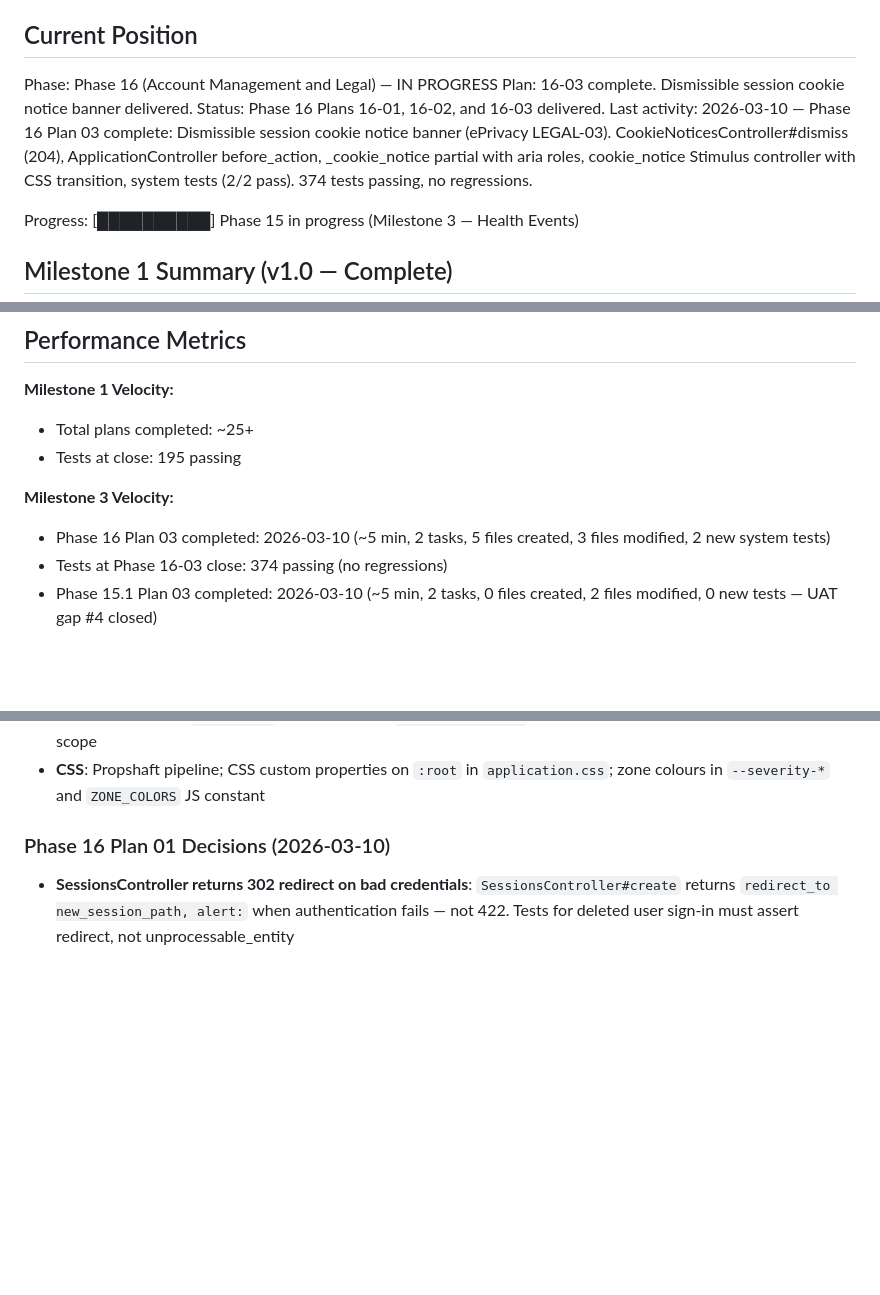
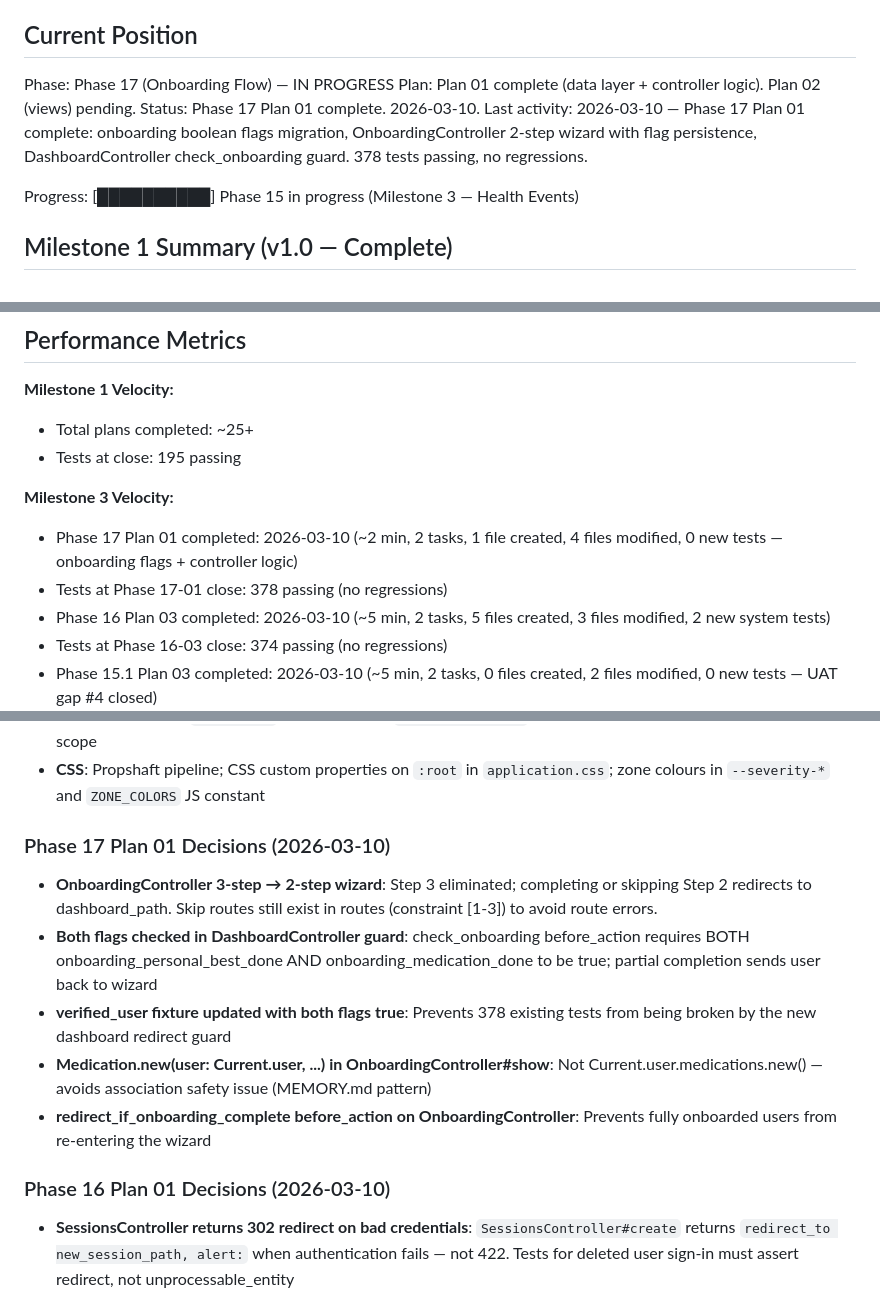
Before and after one commit to joeasante/asthma-buddy, a Markdown page: .ariadna_planning/STATE.md, 3 parts joined by grey strips. Rendered like a GitHub page; blank space fills up the shorter version.

Commit message:
docs(17-01): complete onboarding data layer plan
- Create 17-01-SUMMARY.md documenting migration, controller refactor, and dashboard guard
- Update STATE.md: phase position, decisions, performance metric, session continuity

```diff
--- a/.ariadna_planning/STATE.md
+++ b/.ariadna_planning/STATE.md
@@ -9,10 +9,10 @@ See: .ariadna_planning/PROJECT.md (updated 2026-03-08)
 
 ## Current Position
 
-Phase: Phase 16 (Account Management and Legal) — IN PROGRESS
-Plan: 16-03 complete. Dismissible session cookie notice banner delivered.
-Status: Phase 16 Plans 16-01, 16-02, and 16-03 delivered.
-Last activity: 2026-03-10 — Phase 16 Plan 03 complete: Dismissible session cookie notice banner (ePrivacy LEGAL-03). CookieNoticesController#dismiss (204), ApplicationController before_action, _cookie_notice partial with aria roles, cookie_notice Stimulus controller with CSS transition, system tests (2/2 pass). 374 tests passing, no regressions.
+Phase: Phase 17 (Onboarding Flow) — IN PROGRESS
+Plan: Plan 01 complete (data layer + controller logic). Plan 02 (views) pending.
+Status: Phase 17 Plan 01 complete. 2026-03-10.
+Last activity: 2026-03-10 — Phase 17 Plan 01 complete: onboarding boolean flags migration, OnboardingController 2-step wizard with flag persistence, DashboardController check_onboarding guard. 378 tests passing, no regressions.
 
 Progress: [██████████] Phase 15 in progress (Milestone 3 — Health Events)
 
@@ -36,6 +36,8 @@ All 9 phases delivered:
 - Tests at close: 195 passing
 
 **Milestone 3 Velocity:**
+- Phase 17 Plan 01 completed: 2026-03-10 (~2 min, 2 tasks, 1 file created, 4 files modified, 0 new tests — onboarding flags + controller logic)
+- Tests at Phase 17-01 close: 378 passing (no regressions)
 - Phase 16 Plan 03 completed: 2026-03-10 (~5 min, 2 tasks, 5 files created, 3 files modified, 2 new system tests)
 - Tests at Phase 16-03 close: 374 passing (no regressions)
 - Phase 15.1 Plan 03 completed: 2026-03-10 (~5 min, 2 tasks, 0 files created, 2 files modified, 0 new tests — UAT gap #4 closed)
@@ -97,6 +99,14 @@ All Milestone 1 decisions from previous STATE.md apply. Key carry-forwards:
 - **Pagination**: Manual `.paginate` class method returning `[records, total_pages, page]` — no kaminari/pagy
 - **Defense-in-depth**: `update_all` always includes `user_id: user.id` guard even when IDs are pre-filtered by user scope
 - **CSS**: Propshaft pipeline; CSS custom properties on `:root` in `application.css`; zone colours in `--severity-*` and `ZONE_COLORS` JS constant
+
+### Phase 17 Plan 01 Decisions (2026-03-10)
+
+- **OnboardingController 3-step → 2-step wizard**: Step 3 eliminated; completing or skipping Step 2 redirects to dashboard_path. Skip routes still exist in routes (constraint [1-3]) to avoid route errors.
+- **Both flags checked in DashboardController guard**: check_onboarding before_action requires BOTH onboarding_personal_best_done AND onboarding_medication_done to be true; partial completion sends user back to wizard
+- **verified_user fixture updated with both flags true**: Prevents 378 existing tests from being broken by the new dashboard redirect guard
+- **Medication.new(user: Current.user, ...) in OnboardingController#show**: Not Current.user.medications.new() — avoids association safety issue (MEMORY.md pattern)
+- **redirect_if_onboarding_complete before_action on OnboardingController**: Prevents fully onboarded users from re-entering the wizard
 
 ### Phase 16 Plan 01 Decisions (2026-03-10)
 
```
Also changed, not shown: other parts of .ariadna_planning/STATE.md (+1 -1 lines), 1 other file.
